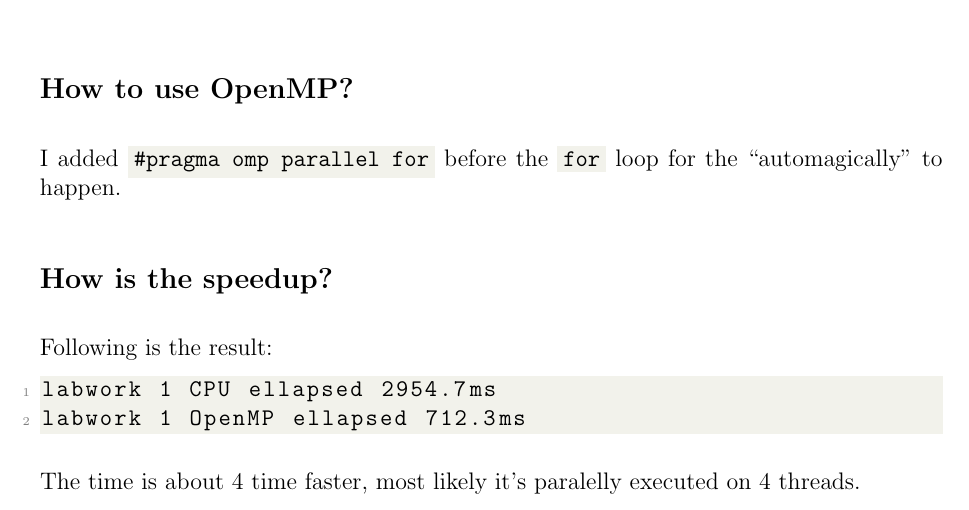
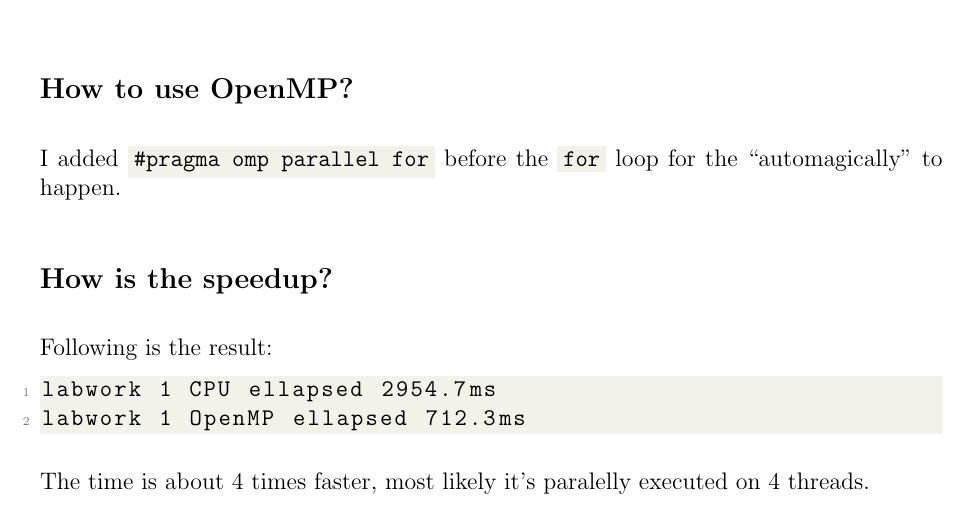
Before and after one commit to tung18tht/advancedhpc2018, a LaTeX document (reports/lab1/Report.1.OpenMP.tex): part of the page, cut so that both start at the same text. Compiled offline with pdfLaTeX.

Commit message:
Fixing typos

```diff
--- a/reports/lab1/Report.1.OpenMP.tex
+++ b/reports/lab1/Report.1.OpenMP.tex
@@ -53,6 +53,6 @@ labwork 1 CPU ellapsed 2954.7ms
 labwork 1 OpenMP ellapsed 712.3ms
 \end{lstlisting}
 
-The time is about 4 time faster, most likely it's paralelly executed on 4 threads.
+The time is about 4 times faster, most likely it's paralelly executed on 4 threads.
 
 \end{document}
```
Also changed, not shown: reports/lab1/Report.1.OpenMP.pdf, 1 other file.
